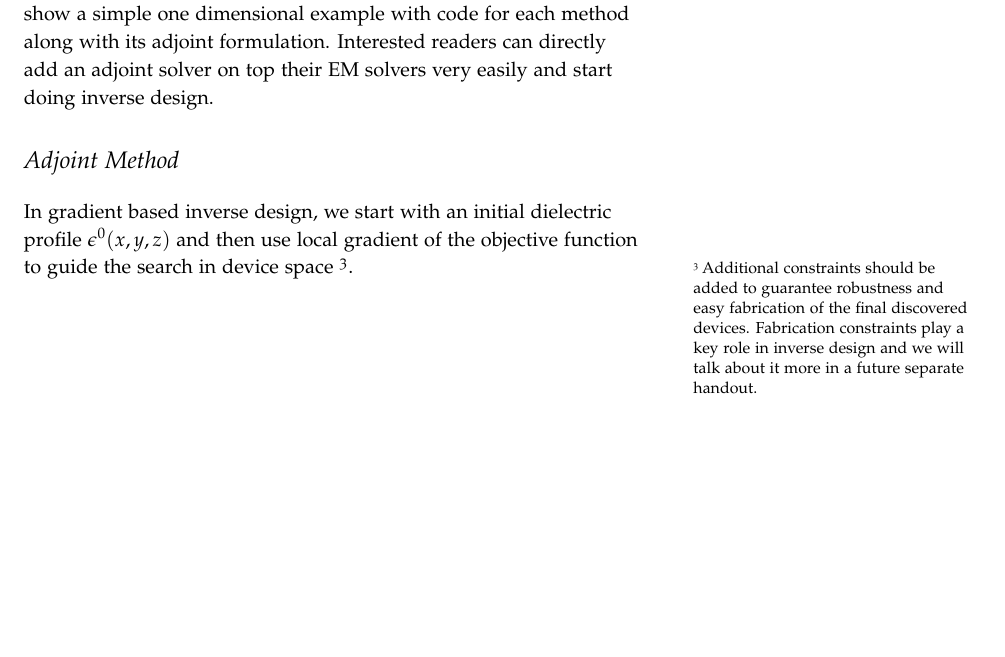
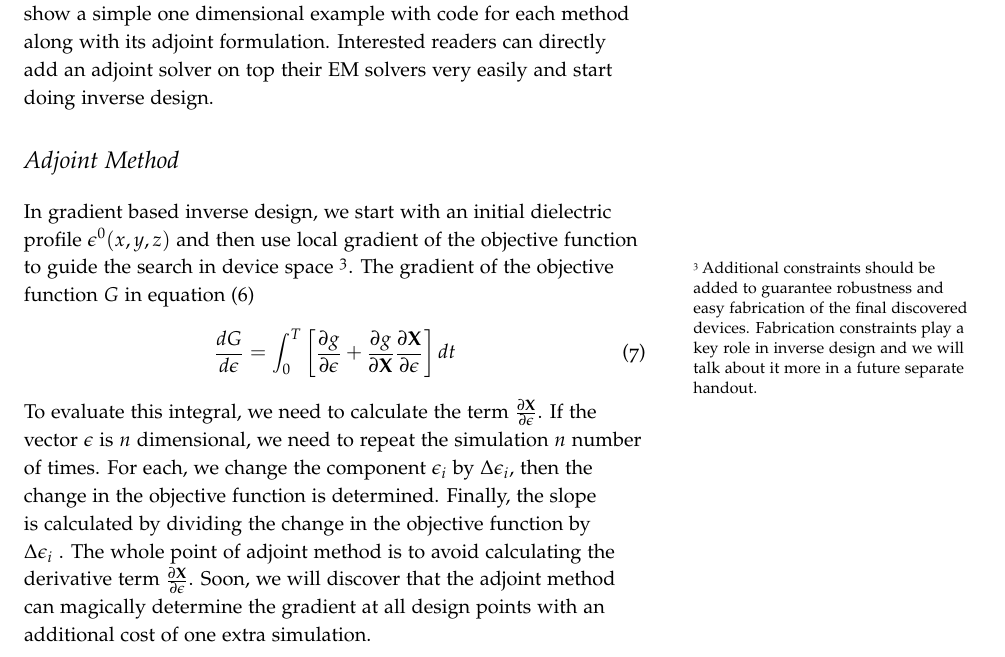
Before and after one commit to MKAbdElrahman/AdjointEM, a LaTeX document (handouts/AdjointEM Methods/Adjoint_EM.tex): part of page 3 of 3, cut so that both start at the same text, the shorter picture padded with empty space. Compiled offline with pdfLaTeX.

Commit message:
fd_problems_explained

```diff
--- a/handouts/AdjointEM Methods/Adjoint_EM.tex
+++ b/handouts/AdjointEM Methods/Adjoint_EM.tex
@@ -105,5 +105,9 @@ I(\mathbf{X}(0),\epsilon) = \mathbf{0}
  Equation (\ref{forward_equation_sym}) is  commonly solved by discretization  in space first and then solving the resulting system of Ordinary Differential Equations (ODEs). We can either start by replacing time derivatives with finite differences to arrive at a recursive set of spatial problems to be discretized. The discretization in space could be in done in real or spectral domains. Maxwell's equation could even be expanded in the natural complete eigen-basis of the problem in a coupled-mode-like fashion and inverse design could be done with very low dimensional matrices.   Among the numerical methods, the finite difference method, the finite element
  method, and the method of moments form the core of computational electromagnetics. One of our goals is to show a simple one dimensional example with code for each method  along with its adjoint formulation. Interested readers can directly add an adjoint solver on top their EM solvers very easily and start doing inverse design.
  \section{Adjoint Method}
- In gradient based inverse design, we start with an initial dielectric profile $\epsilon^{0}(x,y,z)$  and then use local  gradient of the objective function to guide the search in device space \sidenote[3]{Additional constraints should be added to guarantee robustness and easy fabrication of the final discovered devices. Fabrication constraints play a key role in inverse design and we will talk about it more in a future separate handout.}.
+ In gradient based inverse design, we start with an initial dielectric profile $\epsilon^{0}(x,y,z)$  and then use local  gradient of the objective function to guide the search in device space \sidenote[3]{Additional constraints should be added to guarantee robustness and easy fabrication of the final discovered devices. Fabrication constraints play a key role in inverse design and we will talk about it more in a future separate handout.}. The gradient of the objective function $G$ in equation (\ref{opt_problem})
+ \begin{equation}
+ \frac{d G}{d\epsilon} = \int_{0}^{T} \left[  \frac{\partial g}{\partial \epsilon} +  \frac{\partial g}{\partial \mathbf{X}} \frac{\partial \mathbf{X}}{\partial \epsilon}\right] dt
+ \end{equation}
+ To evaluate this integral, we need to calculate the term $ \frac{\partial \mathbf{X}}{\partial \epsilon}$. If the vector $\epsilon$ is $n$ dimensional, we need to repeat the simulation $n$ number of times. For each, we change the component $\epsilon_i$ by $\Delta \epsilon_i$, then the change in the objective function is determined. Finally, the slope is calculated by dividing the change in the objective function by $\Delta \epsilon_i$ . The whole point of adjoint method is to avoid calculating the derivative term $ \frac{\partial \mathbf{X}}{\partial \epsilon}$. Soon, we will discover that the adjoint method can magically determine the gradient at all design points with an additional cost of one extra simulation.
 \end{document}
```
Also changed, not shown: handouts/AdjointEM Methods/Adjoint_EM.pdf, handouts/AdjointEM Methods/Adjoint_EM.tex (2 more changed lines), 3 other files.
